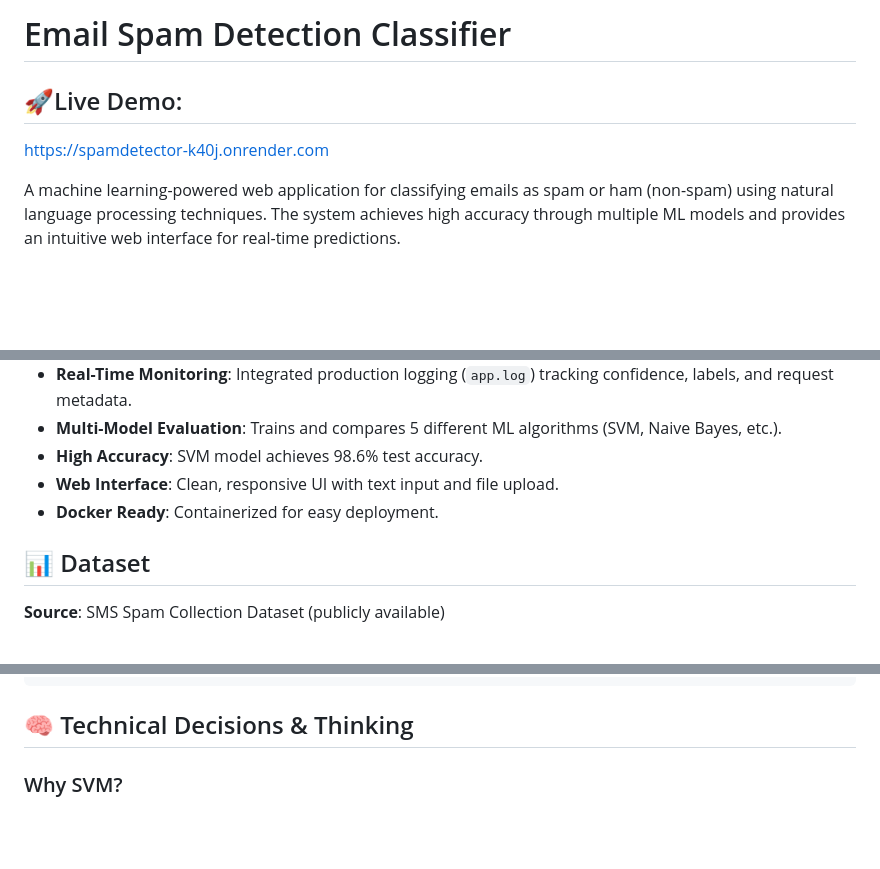
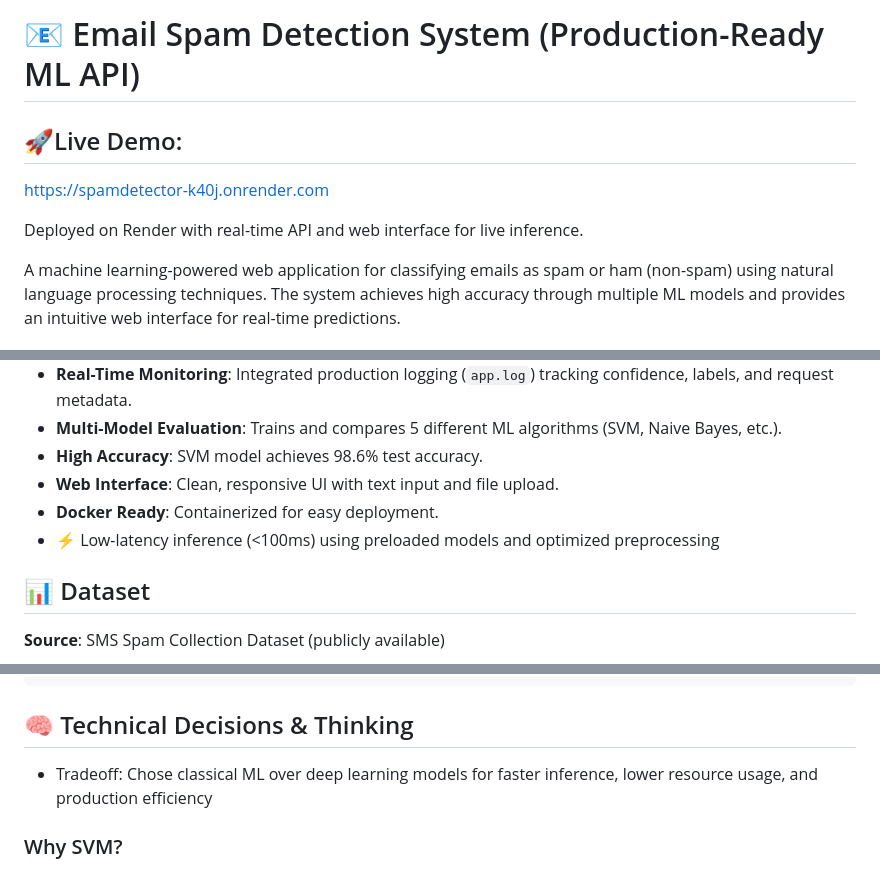
Before and after one commit to Azad62000/spamdetector, a Markdown page: README.md, 3 parts joined by grey strips. GitHub-like rendering; blank space fills up the shorter version.

Commit message:
docs: finalize README with production-ready ML API details and feature summary

```diff
--- a/README.md
+++ b/README.md
@@ -1,7 +1,9 @@
-# Email Spam Detection Classifier
+# 📧 Email Spam Detection System (Production-Ready ML API)
 
 ## 🚀Live Demo:
 https://spamdetector-k40j.onrender.com
+
+Deployed on Render with real-time API and web interface for live inference.
 
 A machine learning-powered web application for classifying emails as spam or ham (non-spam) using natural language processing techniques. The system achieves high accuracy through multiple ML models and provides an intuitive web interface for real-time predictions.
 
@@ -120,6 +122,7 @@ A machine learning-powered web application for classifying emails as spam or ham
 - **High Accuracy**: SVM model achieves 98.6% test accuracy.
 - **Web Interface**: Clean, responsive UI with text input and file upload.
 - **Docker Ready**: Containerized for easy deployment.
+- ⚡ Low-latency inference (<100ms) using preloaded models and optimized preprocessing
 
 ## 📊 Dataset
 
@@ -314,6 +317,8 @@ KNN                | 92.0%   | 98.4%    | 40.9% | 57.8%   | 83.9%
 
 ## 🧠 Technical Decisions & Thinking
 
+- Tradeoff: Chose classical ML over deep learning models for faster inference, lower resource usage, and production efficiency
+
 ### Why SVM?
 - **Best F1-score**: Balances precision and recall optimally
 - **High accuracy**: 98.6% on test set
```
